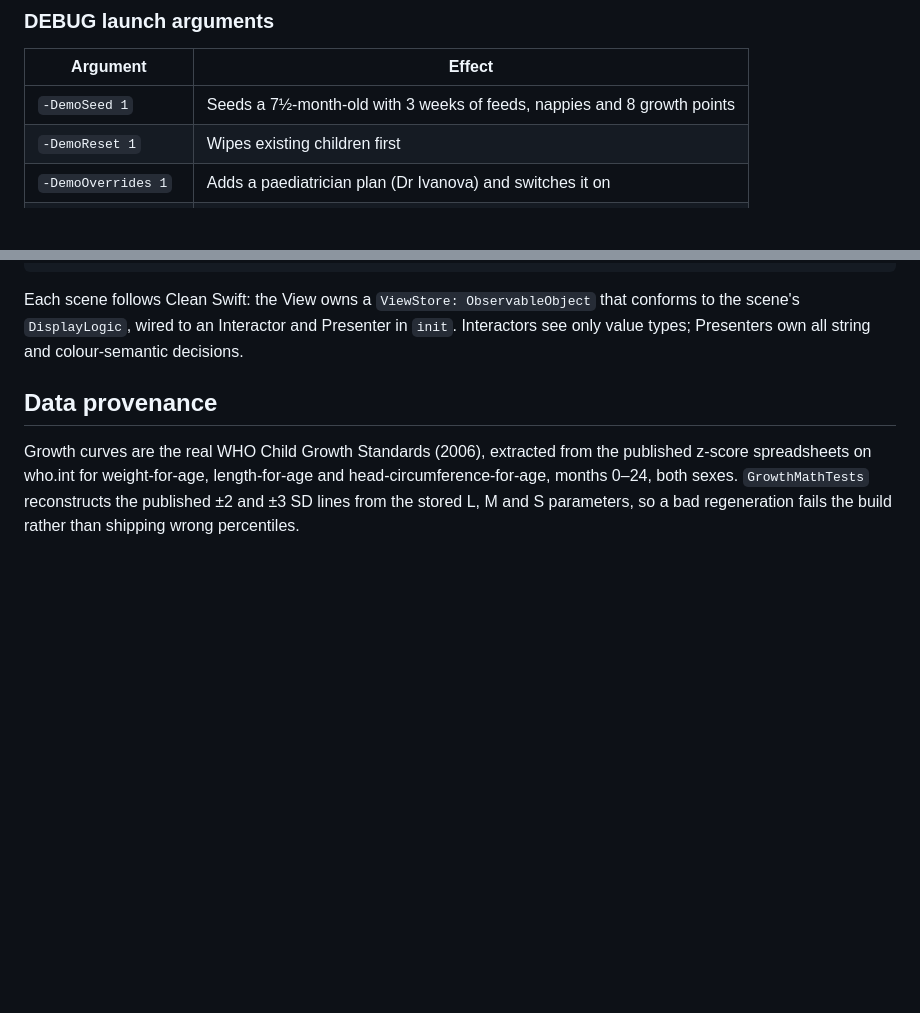
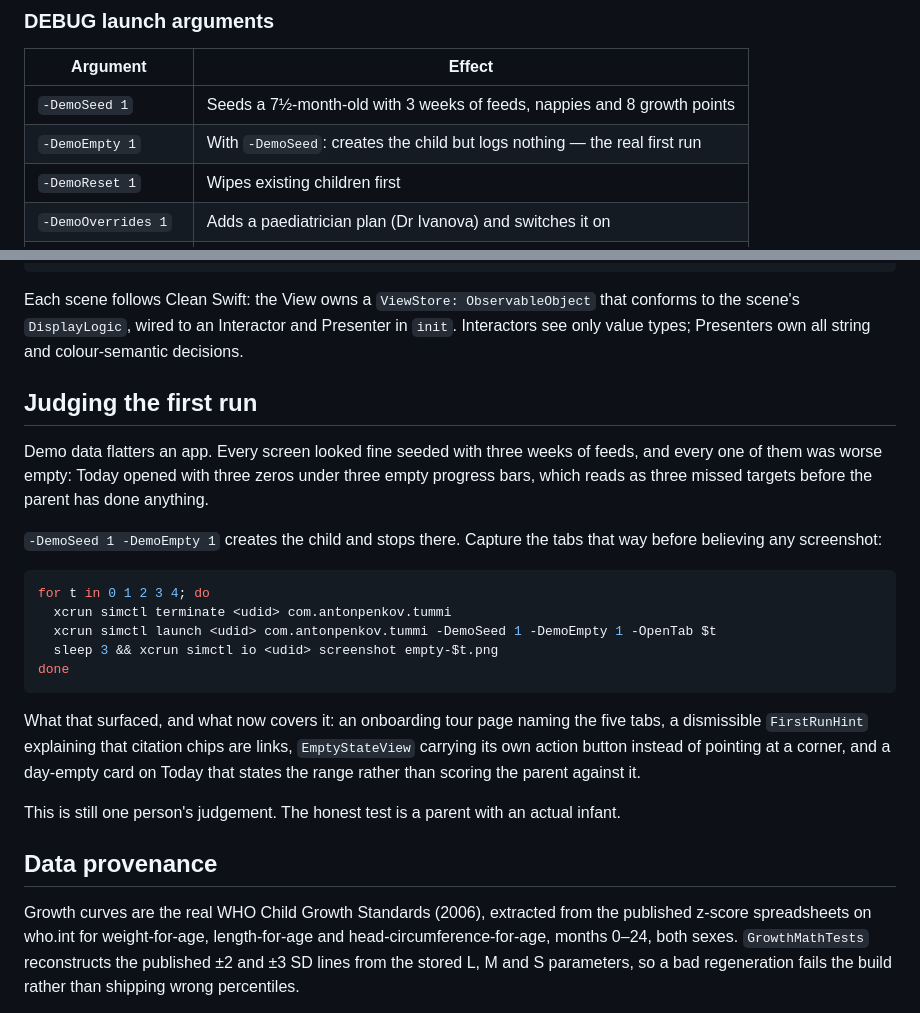
Before and after one commit to antonpenkov1/solidly, a Markdown page: README.md, 2 parts joined by grey strips. Drawn GitHub-style; blank space fills up the shorter version.

Commit message:
Document how to judge the first run
The -DemoEmpty flag and the reasoning behind it, so the next person does not
form an opinion from seeded screenshots the way I did.

Co-Authored-By: Claude Opus 5 (1M context) <noreply@anthropic.com>

````diff
--- a/README.md
+++ b/README.md
@@ -47,6 +47,7 @@ xcodebuild -project Tummi.xcodeproj -scheme Tummi \
 | Argument | Effect |
 | --- | --- |
 | `-DemoSeed 1` | Seeds a 7½-month-old with 3 weeks of feeds, nappies and 8 growth points |
+| `-DemoEmpty 1` | With `-DemoSeed`: creates the child but logs nothing — the real first run |
 | `-DemoReset 1` | Wipes existing children first |
 | `-DemoOverrides 1` | Adds a paediatrician plan (Dr Ivanova) and switches it on |
 | `-OpenTab N` | Opens tab 0–4 (Today, Log, Foods, Plan, Growth) |
@@ -101,6 +102,30 @@ AppStore/           metadata.md (EN + RU listing, review notes) and screenshots/
 Each scene follows Clean Swift: the View owns a `ViewStore: ObservableObject` that conforms to
 the scene's `DisplayLogic`, wired to an Interactor and Presenter in `init`. Interactors see only
 value types; Presenters own all string and colour-semantic decisions.
+
+## Judging the first run
+
+Demo data flatters an app. Every screen looked fine seeded with three weeks of feeds, and every
+one of them was worse empty: Today opened with three zeros under three empty progress bars, which
+reads as three missed targets before the parent has done anything.
+
+`-DemoSeed 1 -DemoEmpty 1` creates the child and stops there. Capture the tabs that way before
+believing any screenshot:
+
+```sh
+for t in 0 1 2 3 4; do
+  xcrun simctl terminate <udid> com.antonpenkov.tummi
+  xcrun simctl launch <udid> com.antonpenkov.tummi -DemoSeed 1 -DemoEmpty 1 -OpenTab $t
+  sleep 3 && xcrun simctl io <udid> screenshot empty-$t.png
+done
+```
+
+What that surfaced, and what now covers it: an onboarding tour page naming the five tabs, a
+dismissible `FirstRunHint` explaining that citation chips are links, `EmptyStateView` carrying its
+own action button instead of pointing at a corner, and a day-empty card on Today that states the
+range rather than scoring the parent against it.
+
+This is still one person's judgement. The honest test is a parent with an actual infant.
 
 ## Data provenance
 
````
